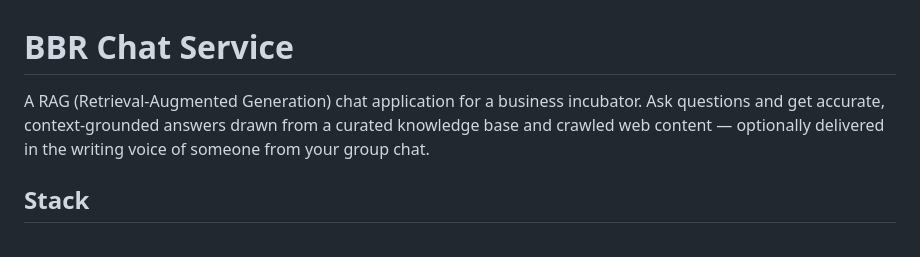
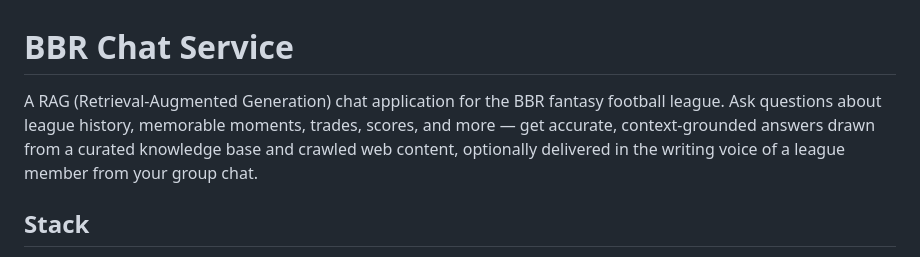
Before and after one commit to zachcalvert/bbr-chat-service, a Markdown page: README.md, the part around the change. Drawn GitHub-style.

Commit message:
Update README to reflect BBR fantasy football league purpose
Co-authored-by: zachcalvert <9372390+zachcalvert@users.noreply.github.com>
Agent-Logs-Url: https://github.com/zachcalvert/bbr-chat-service/sessions/aa60d30d-8fc2-4e7e-9bc0-754a7b65ee52

```diff
--- a/README.md
+++ b/README.md
@@ -1,6 +1,6 @@
 # BBR Chat Service
 
-A RAG (Retrieval-Augmented Generation) chat application for a business incubator. Ask questions and get accurate, context-grounded answers drawn from a curated knowledge base and crawled web content — optionally delivered in the writing voice of someone from your group chat.
+A RAG (Retrieval-Augmented Generation) chat application for the BBR fantasy football league. Ask questions about league history, memorable moments, trades, scores, and more — get accurate, context-grounded answers drawn from a curated knowledge base and crawled web content, optionally delivered in the writing voice of a league member from your group chat.
 
 ## Stack
 
```
